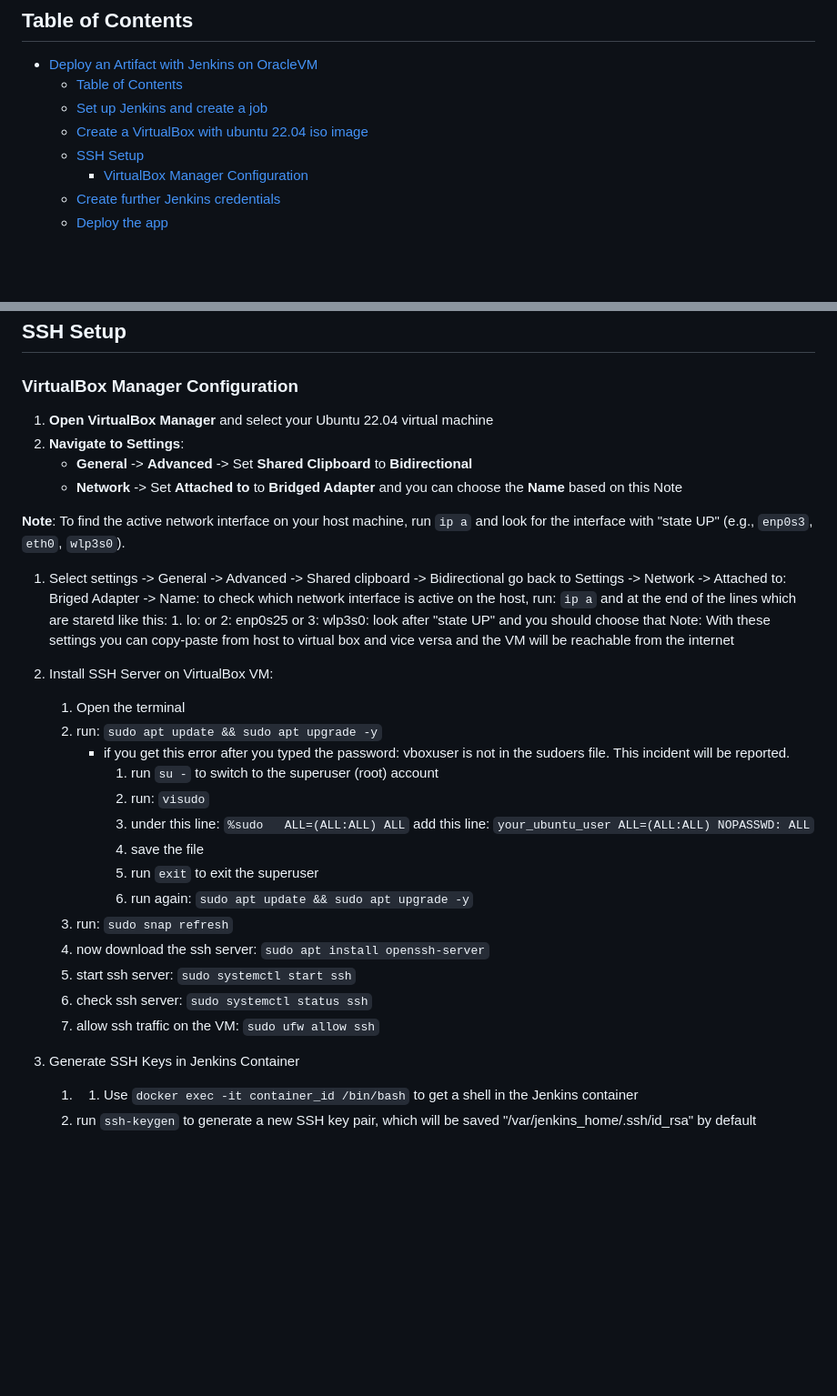
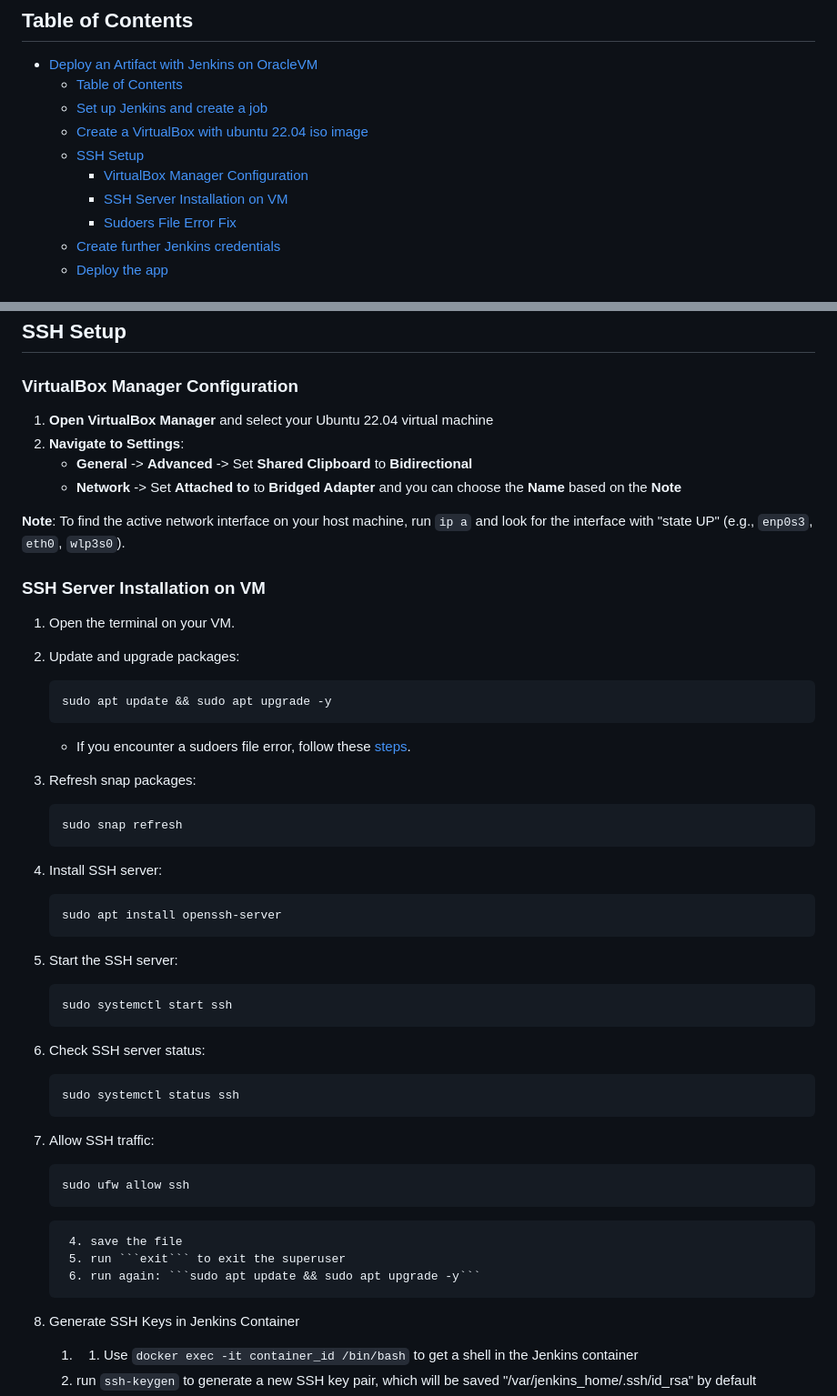
Before and after one commit to kovacsmate88/Jenkins-CICD-Docker-OracleVM, a Markdown page: README.md, 2 parts joined by grey strips. Shown: that part at 91% size. Drawn GitHub-style; blank space fills up the shorter version.

````diff
--- a/README.md
+++ b/README.md
@@ -11,6 +11,8 @@ This project demonstrates how to set up a CI/CD pipeline using Jenkins running i
   - [Create a VirtualBox with ubuntu 22.04 iso image](#create-a-virtualbox-with-ubuntu-2204-iso-image)
   - [SSH Setup](#ssh-setup)
     - [VirtualBox Manager Configuration](#virtualbox-manager-configuration)
+    - [SSH Server Installation on VM](#ssh-server-installation-on-vm)
+    - [Sudoers File Error Fix](#sudoers-file-error-fix)
   - [Create further Jenkins credentials](#create-further-jenkins-credentials)
   - [Deploy the app](#deploy-the-app)
 
@@ -53,30 +55,47 @@ This project demonstrates how to set up a CI/CD pipeline using Jenkins running i
 
 ### VirtualBox Manager Configuration
 
-1. **Open VirtualBox Manager** and select your Ubuntu 22.04 virtual machine
-2. **Navigate to Settings**:
-    - **General** -> **Advanced** -> Set **Shared Clipboard** to **Bidirectional**
-    - **Network** -> Set **Attached to** to **Bridged Adapter** and you can choose the **Name** based on this Note
+  1. **Open VirtualBox Manager** and select your Ubuntu 22.04 virtual machine
+  2. **Navigate to Settings**:
+      - **General** -> **Advanced** -> Set **Shared Clipboard** to **Bidirectional**
+      - **Network** -> Set **Attached to** to **Bridged Adapter** and you can choose the **Name** based on the **Note**
 
-**Note**: To find the active network interface on your host machine, run `ip a` and look for the interface with "state UP" (e.g., `enp0s3`, `eth0`, `wlp3s0`).
+  **Note**: To find the active network interface on your host machine, run `ip a` and look for the interface with "state UP" (e.g., `enp0s3`, `eth0`, `wlp3s0`).
 
-   1. Select settings -> General -> Advanced -> Shared clipboard -> Bidirectional go back to Settings -> Network -> Attached to: Briged Adapter -> Name: to check which network interface is active on the host, run: ```ip a``` and at the end of the lines which are staretd like this: 1. lo: or 2: enp0s25 or 3: wlp3s0: look after "state UP" and you should choose that
-     Note: With these settings you can copy-paste from host to virtual box and vice versa and the VM will be reachable from the internet
-   2. Install SSH Server on VirtualBox VM:
-      1. Open the terminal
-      2. run: ```sudo apt update && sudo apt upgrade -y```
-         - if you get this error after you typed the password: vboxuser is not in the sudoers file.  This incident will be reported.
-           1. run ```su -``` to switch to the superuser (root) account
-           2. run: ```visudo```
-           3. under this line: ```%sudo   ALL=(ALL:ALL) ALL``` add this line: ```your_ubuntu_user ALL=(ALL:ALL) NOPASSWD: ALL```
+### SSH Server Installation on VM
+
+   1. Open the terminal on your VM.
+   <a name="ssh-server-installation-step-2"></a>
+   2. Update and upgrade packages:
+      ```bash
+      sudo apt update && sudo apt upgrade -y
+      ```
+      - If you encounter a sudoers file error, follow these [steps](#sudoers-file-error-fix).
+   3. Refresh snap packages:
+      ```bash
+      sudo snap refresh
+      ```
+   4. Install SSH server:
+      ```bash
+      sudo apt install openssh-server
+      ```
+   5. Start the SSH server:
+      ```bash
+      sudo systemctl start ssh
+      ```
+   6. Check SSH server status:
+      ```bash
+      sudo systemctl status ssh
+      ```
+   7. Allow SSH traffic:
+      ```bash
+      sudo ufw allow ssh
+      ```
+
+
            4. save the file
            5. run ```exit``` to exit the superuser
            6. run again: ```sudo apt update && sudo apt upgrade -y```
-      3. run: ```sudo snap refresh```
-      4. now download the ssh server: ```sudo apt install openssh-server```
-      5. start ssh server: ```sudo systemctl start ssh```
-      6. check ssh server: ```sudo systemctl status ssh```
-      7. allow ssh traffic on the VM: ```sudo ufw allow ssh```
 
    3. Generate SSH Keys in Jenkins Container
       1. 1. Use ```docker exec -it container_id /bin/bash``` to get a shell in the Jenkins container
````
Also changed, not shown: other parts of README.md (+27 -0 lines).
